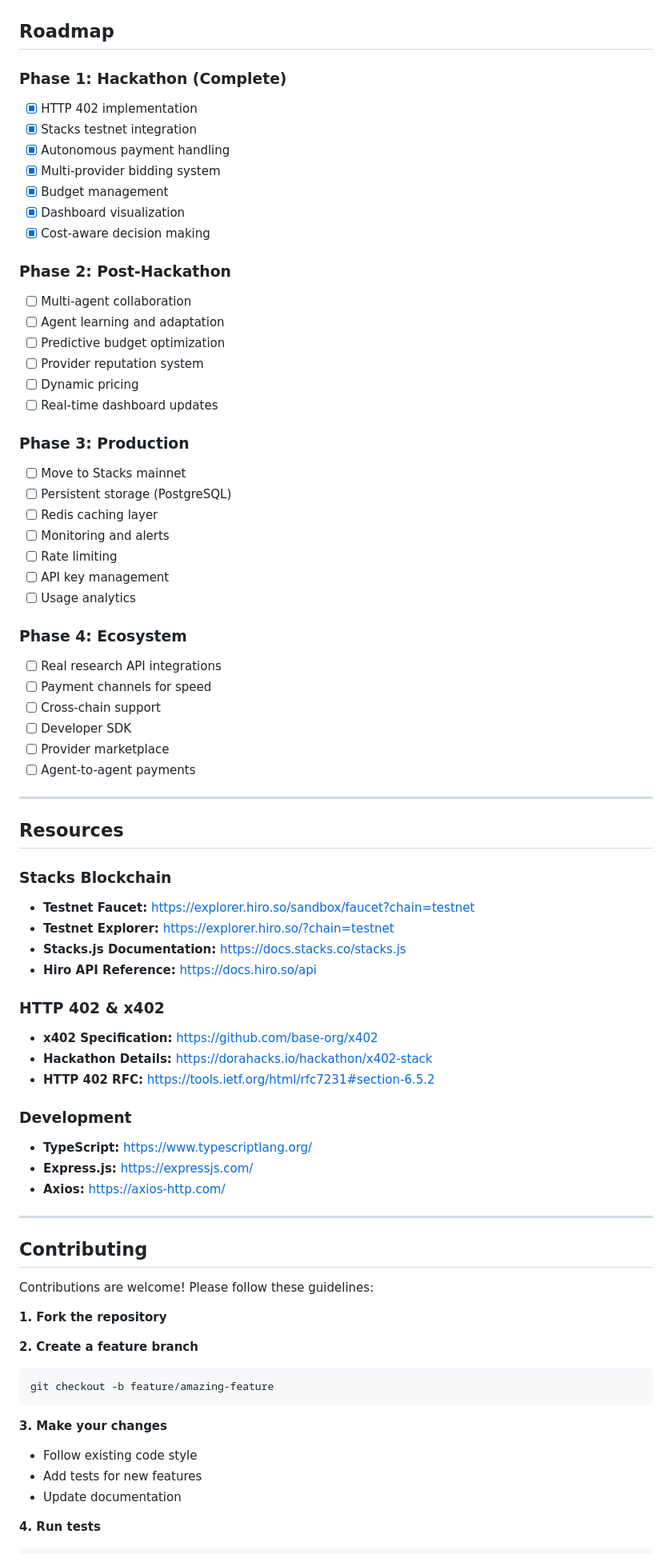
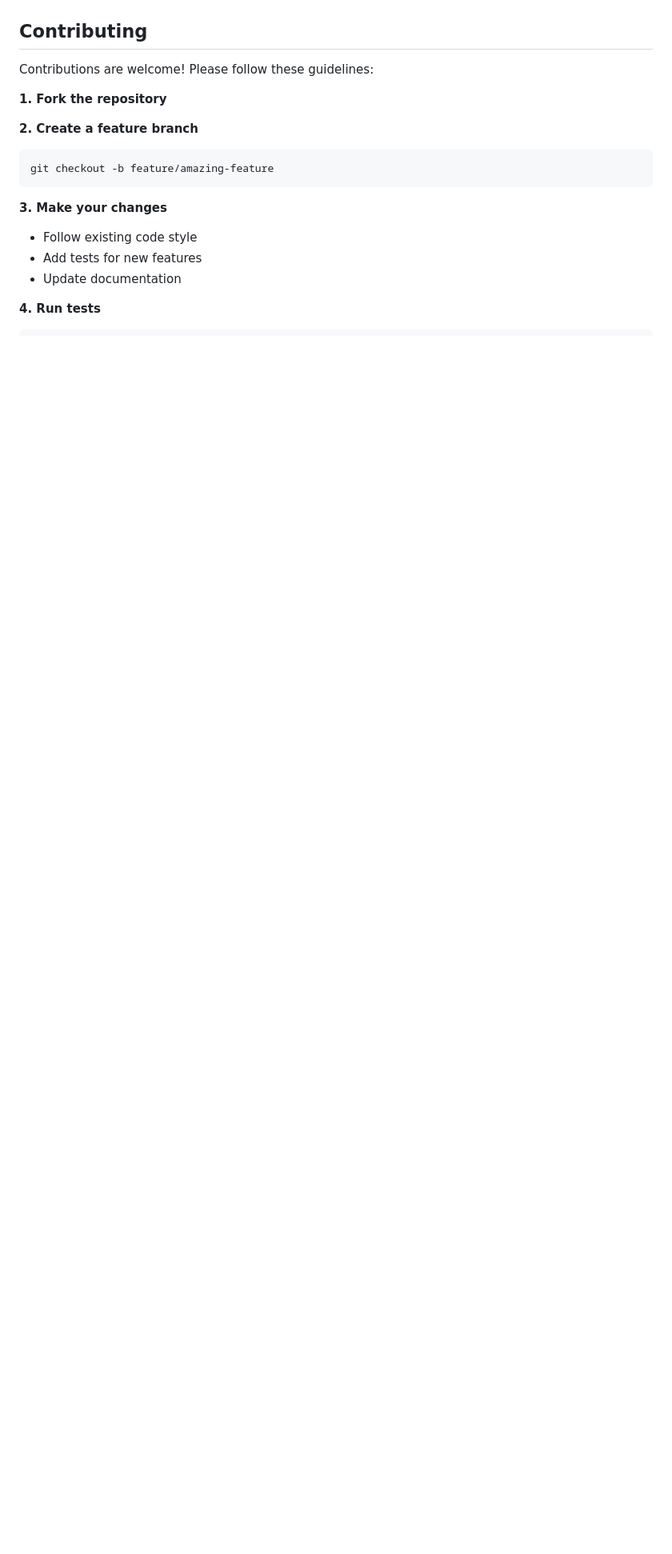
Before and after one commit to abbasmir12/agent402, a Markdown page: README.md, the part around one of its changes. Shown at 80% size. Rendered like a GitHub page; blank space fills up the shorter version.

```diff
--- a/README.md
+++ b/README.md
@@ -706,61 +642,3 @@ For detailed architecture documentation, see [ARCHITECTURE.md](./ARCHITECTURE.md
-## Roadmap
-
-### Phase 1: Hackathon (Complete)
-- [x] HTTP 402 implementation
-- [x] Stacks testnet integration
-- [x] Autonomous payment handling
-- [x] Multi-provider bidding system
-- [x] Budget management
-- [x] Dashboard visualization
-- [x] Cost-aware decision making
-
-### Phase 2: Post-Hackathon
-- [ ] Multi-agent collaboration
-- [ ] Agent learning and adaptation
-- [ ] Predictive budget optimization
-- [ ] Provider reputation system
-- [ ] Dynamic pricing
-- [ ] Real-time dashboard updates
-
-### Phase 3: Production
-- [ ] Move to Stacks mainnet
-- [ ] Persistent storage (PostgreSQL)
-- [ ] Redis caching layer
-- [ ] Monitoring and alerts
-- [ ] Rate limiting
-- [ ] API key management
-- [ ] Usage analytics
-
-### Phase 4: Ecosystem
-- [ ] Real research API integrations
-- [ ] Payment channels for speed
-- [ ] Cross-chain support
-- [ ] Developer SDK
-- [ ] Provider marketplace
-- [ ] Agent-to-agent payments
-
----
-
-## Resources
-
-### Stacks Blockchain
-- **Testnet Faucet:** https://explorer.hiro.so/sandbox/faucet?chain=testnet
-- **Testnet Explorer:** https://explorer.hiro.so/?chain=testnet
-- **Stacks.js Documentation:** https://docs.stacks.co/stacks.js
-- **Hiro API Reference:** https://docs.hiro.so/api
-
-### HTTP 402 & x402
-- **x402 Specification:** https://github.com/base-org/x402
-- **Hackathon Details:** https://dorahacks.io/hackathon/x402-stack
-- **HTTP 402 RFC:** https://tools.ietf.org/html/rfc7231#section-6.5.2
-
-### Development
-- **TypeScript:** https://www.typescriptlang.org/
-- **Express.js:** https://expressjs.com/
-- **Axios:** https://axios-http.com/
-
----
-
 ## Contributing
 
 Contributions are welcome! Please follow these guidelines:
```
Also changed, not shown: other parts of README.md (+2 -85 lines).
